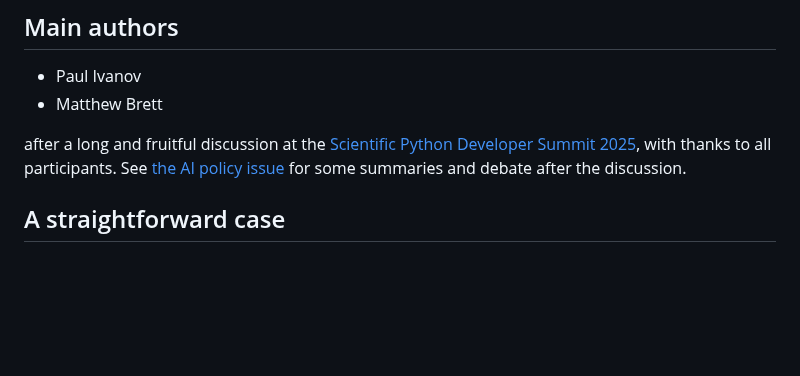
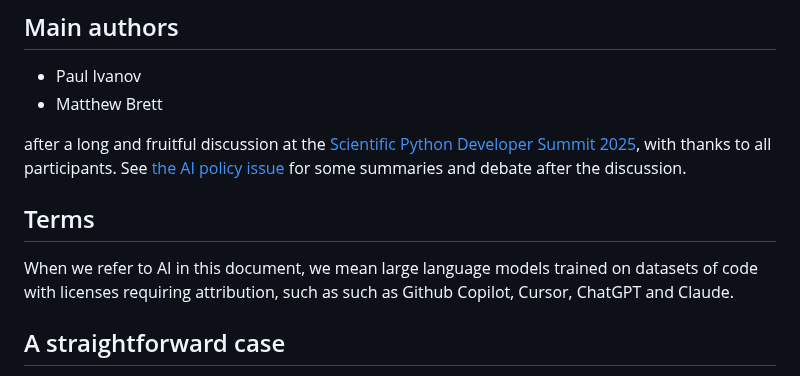
Before and after one commit to matthew-brett/sp-ai-post, a Markdown page: notes.md, the part around the change. Drawn GitHub-style; blank space fills up the shorter version.

Commit message:
Clarify what we mean by AI here

```diff
--- a/notes.md
+++ b/notes.md
@@ -10,6 +10,12 @@ after a long and fruitful discussion at the [Scientific Python Developer Summit
 participants.  See [the AI policy
 issue](https://github.com/scientific-python/summit-2025/issues/35) for some
 summaries and debate after the discussion.
+
+## Terms
+
+When we refer to AI in this document, we mean large language models trained on
+datasets of code with licenses requiring attribution, such as such as Github
+Copilot, Cursor, ChatGPT and Claude.
 
 ## A straightforward case
 
```
